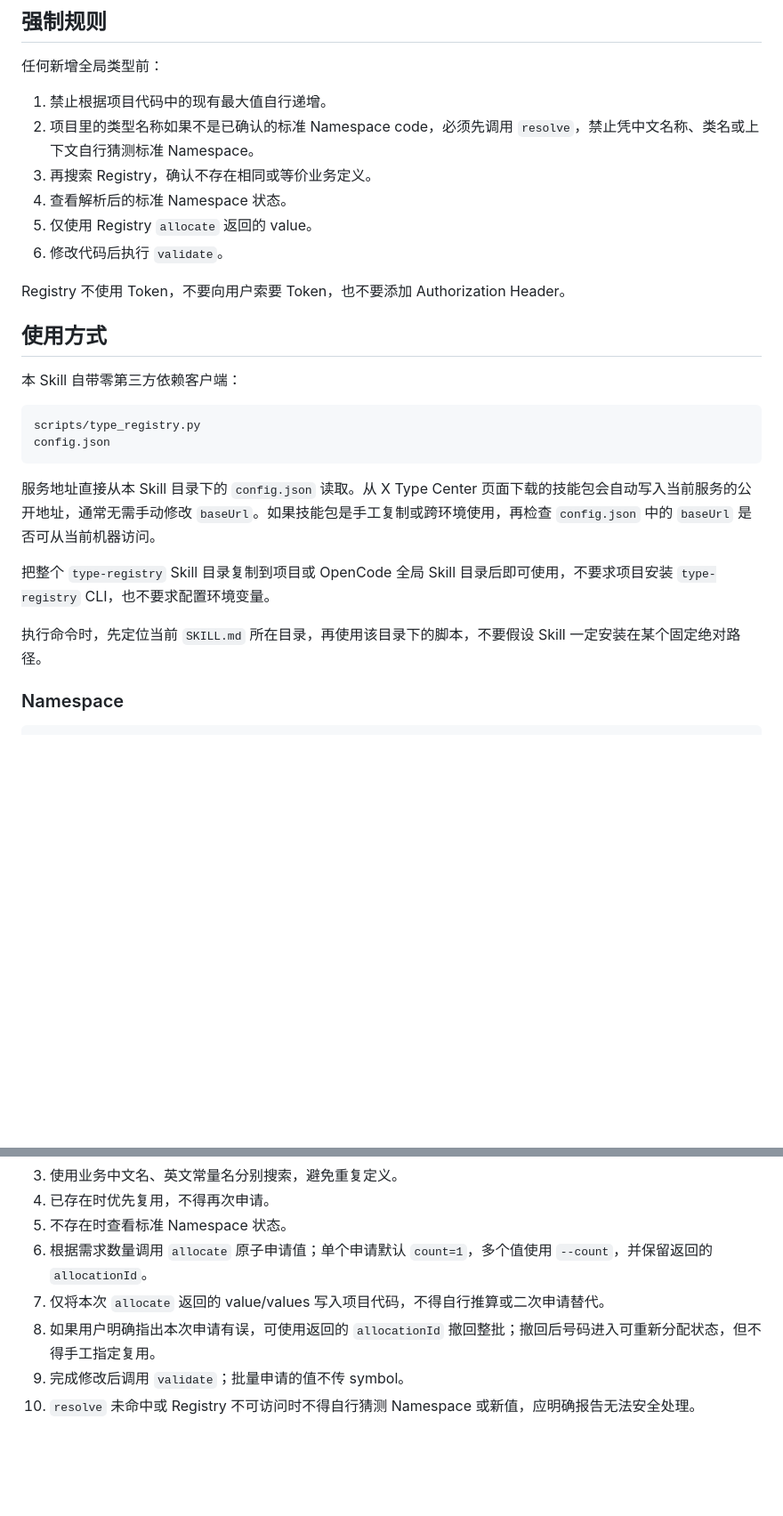
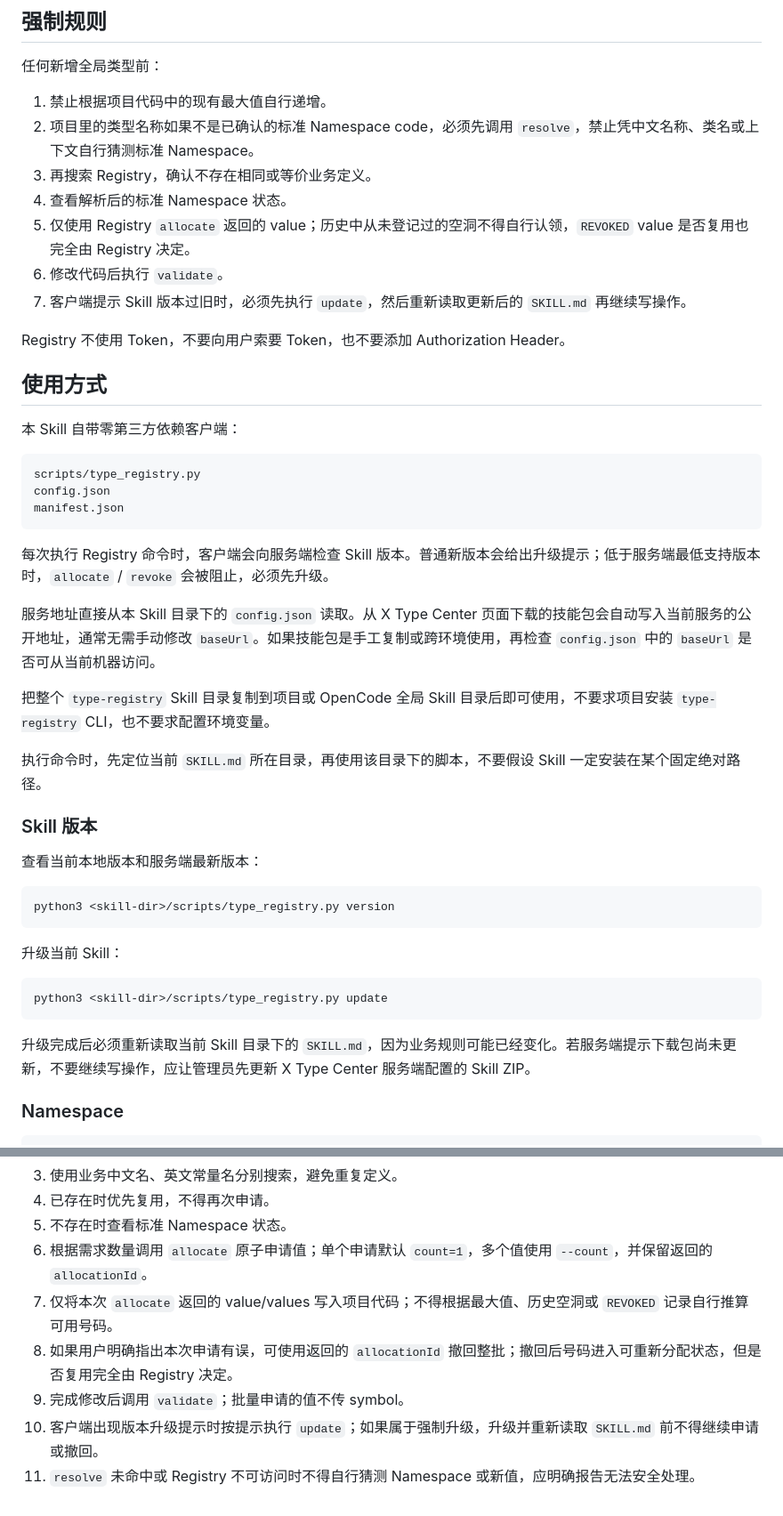
Before and after one commit to hctty27/x-type-center, a Markdown page: skills/type-registry/SKILL.md, 2 parts joined by grey strips. Shown at 89% size. Rendered like a GitHub page; blank space fills up the shorter version.

Commit message:
docs: add Skill version and update workflow

````diff
--- a/skills/type-registry/SKILL.md
+++ b/skills/type-registry/SKILL.md
@@ -13,8 +13,9 @@ description: 跨项目全局类型查询、申请和校验。新增或修改 Act
 2. 项目里的类型名称如果不是已确认的标准 Namespace code，必须先调用 `resolve`，禁止凭中文名称、类名或上下文自行猜测标准 Namespace。
 3. 再搜索 Registry，确认不存在相同或等价业务定义。
 4. 查看解析后的标准 Namespace 状态。
-5. 仅使用 Registry `allocate` 返回的 value。
+5. 仅使用 Registry `allocate` 返回的 value；历史中从未登记过的空洞不得自行认领，`REVOKED` value 是否复用也完全由 Registry 决定。
 6. 修改代码后执行 `validate`。
+7. 客户端提示 Skill 版本过旧时，必须先执行 `update`，然后重新读取更新后的 `SKILL.md` 再继续写操作。
 
 Registry 不使用 Token，不要向用户索要 Token，也不要添加 Authorization Header。
 
@@ -25,13 +26,32 @@ Registry 不使用 Token，不要向用户索要 Token，也不要添加 Authori
 ```text
 scripts/type_registry.py
 config.json
+manifest.json
 ```
+
+每次执行 Registry 命令时，客户端会向服务端检查 Skill 版本。普通新版本会给出升级提示；低于服务端最低支持版本时，`allocate` / `revoke` 会被阻止，必须先升级。
 
 服务地址直接从本 Skill 目录下的 `config.json` 读取。从 X Type Center 页面下载的技能包会自动写入当前服务的公开地址，通常无需手动修改 `baseUrl`。如果技能包是手工复制或跨环境使用，再检查 `config.json` 中的 `baseUrl` 是否可从当前机器访问。
 
 把整个 `type-registry` Skill 目录复制到项目或 OpenCode 全局 Skill 目录后即可使用，不要求项目安装 `type-registry` CLI，也不要求配置环境变量。
 
 执行命令时，先定位当前 `SKILL.md` 所在目录，再使用该目录下的脚本，不要假设 Skill 一定安装在某个固定绝对路径。
+
+### Skill 版本
+
+查看当前本地版本和服务端最新版本：
+
+```bash
+python3 <skill-dir>/scripts/type_registry.py version
+```
+
+升级当前 Skill：
+
+```bash
+python3 <skill-dir>/scripts/type_registry.py update
+```
+
+升级完成后必须重新读取当前 Skill 目录下的 `SKILL.md`，因为业务规则可能已经变化。若服务端提示下载包尚未更新，不要继续写操作，应让管理员先更新 X Type Center 服务端配置的 Skill ZIP。
 
 ### Namespace
 
@@ -155,7 +175,8 @@ python3 <skill-dir>/scripts/type_registry.py validate \
 4. 已存在时优先复用，不得再次申请。
 5. 不存在时查看标准 Namespace 状态。
 6. 根据需求数量调用 `allocate` 原子申请值；单个申请默认 `count=1`，多个值使用 `--count`，并保留返回的 `allocationId`。
-7. 仅将本次 `allocate` 返回的 value/values 写入项目代码，不得自行推算或二次申请替代。
-8. 如果用户明确指出本次申请有误，可使用返回的 `allocationId` 撤回整批；撤回后号码进入可重新分配状态，但不得手工指定复用。
+7. 仅将本次 `allocate` 返回的 value/values 写入项目代码；不得根据最大值、历史空洞或 `REVOKED` 记录自行推算可用号码。
+8. 如果用户明确指出本次申请有误，可使用返回的 `allocationId` 撤回整批；撤回后号码进入可重新分配状态，但是否复用完全由 Registry 决定。
 9. 完成修改后调用 `validate`；批量申请的值不传 symbol。
-10. `resolve` 未命中或 Registry 不可访问时不得自行猜测 Namespace 或新值，应明确报告无法安全处理。
+10. 客户端出现版本升级提示时按提示执行 `update`；如果属于强制升级，升级并重新读取 `SKILL.md` 前不得继续申请或撤回。
+11. `resolve` 未命中或 Registry 不可访问时不得自行猜测 Namespace 或新值，应明确报告无法安全处理。
````
